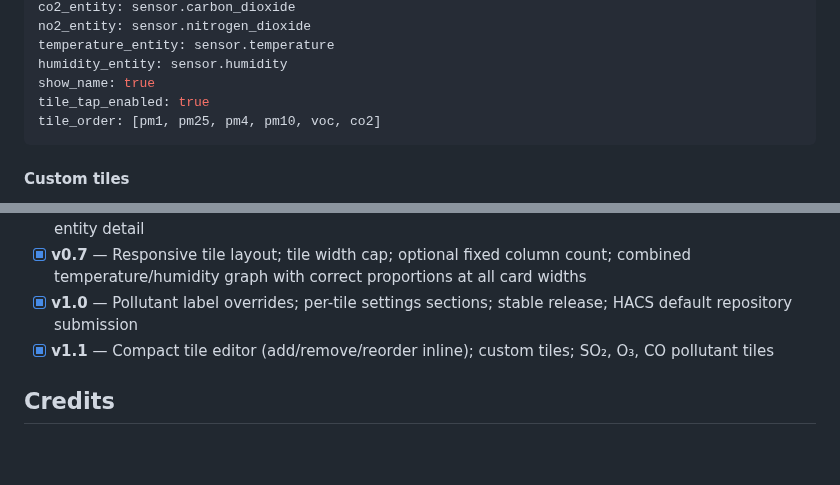
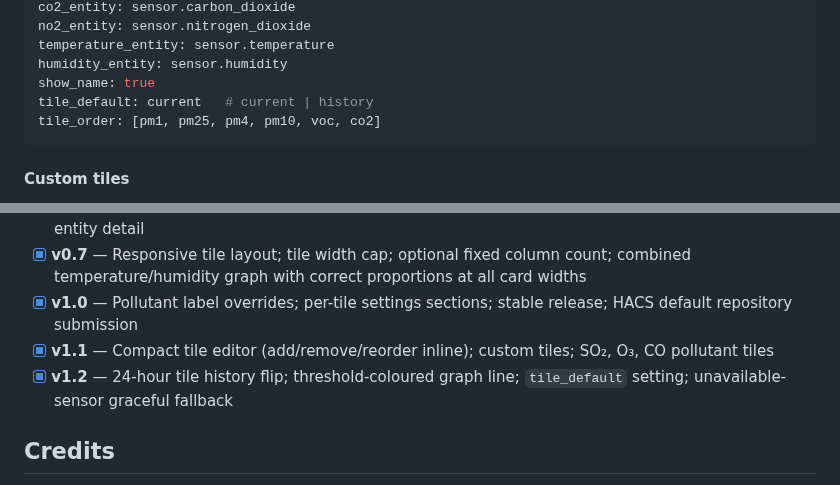
Before and after one commit to wander00-1/ha-air-quality-card, a Markdown page: README.md, 2 parts joined by grey strips. Drawn GitHub-style; blank space fills up the shorter version.

````diff
--- a/README.md
+++ b/README.md
@@ -60,7 +64,7 @@ no2_entity: sensor.nitrogen_dioxide
 temperature_entity: sensor.temperature
 humidity_entity: sensor.humidity
 show_name: true
-tile_tap_enabled: true
+tile_default: current   # current | history
 tile_order: [pm1, pm25, pm4, pm10, voc, co2]
 ```
 
@@ -180,6 +185,7 @@ Default thresholds (all configurable per card in the visual editor):
 - [x] **v0.7** — Responsive tile layout; tile width cap; optional fixed column count; combined temperature/humidity graph with correct proportions at all card widths
 - [x] **v1.0** — Pollutant label overrides; per-tile settings sections; stable release; HACS default repository submission
 - [x] **v1.1** — Compact tile editor (add/remove/reorder inline); custom tiles; SO₂, O₃, CO pollutant tiles
+- [x] **v1.2** — 24-hour tile history flip; threshold-coloured graph line; `tile_default` setting; unavailable-sensor graceful fallback
 
 ## Credits
 
````
Also changed, not shown: other parts of README.md (+9 -4 lines), CHANGELOG.md (+12 -2 lines), screenshots/card-preview.png, 2 other files.
